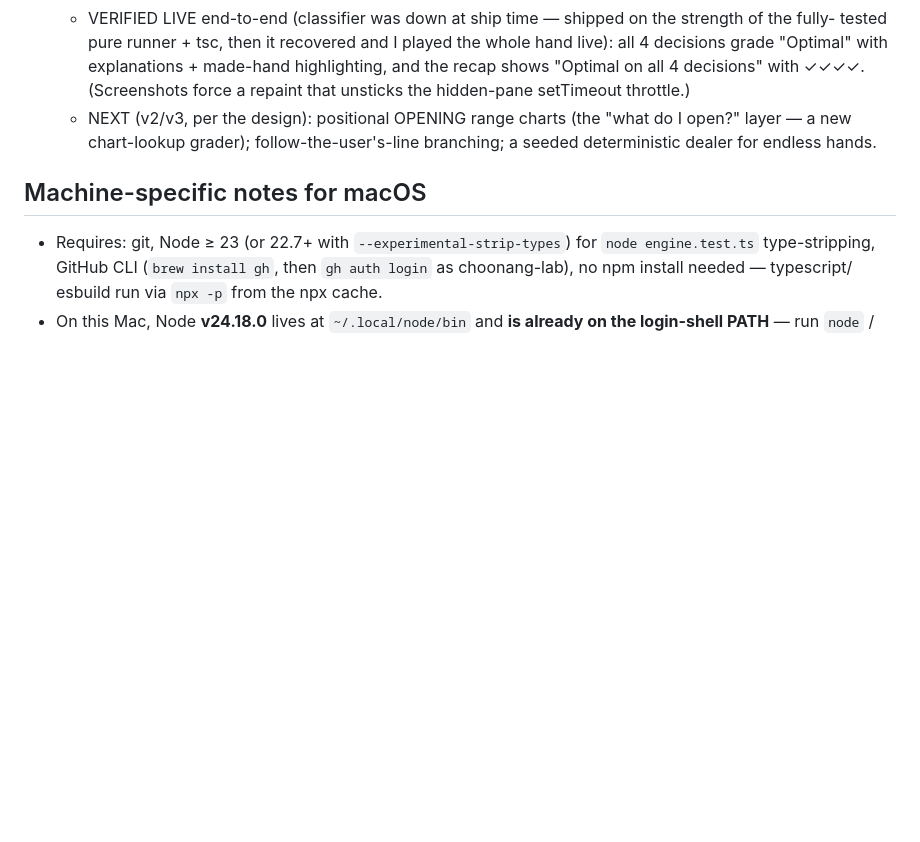
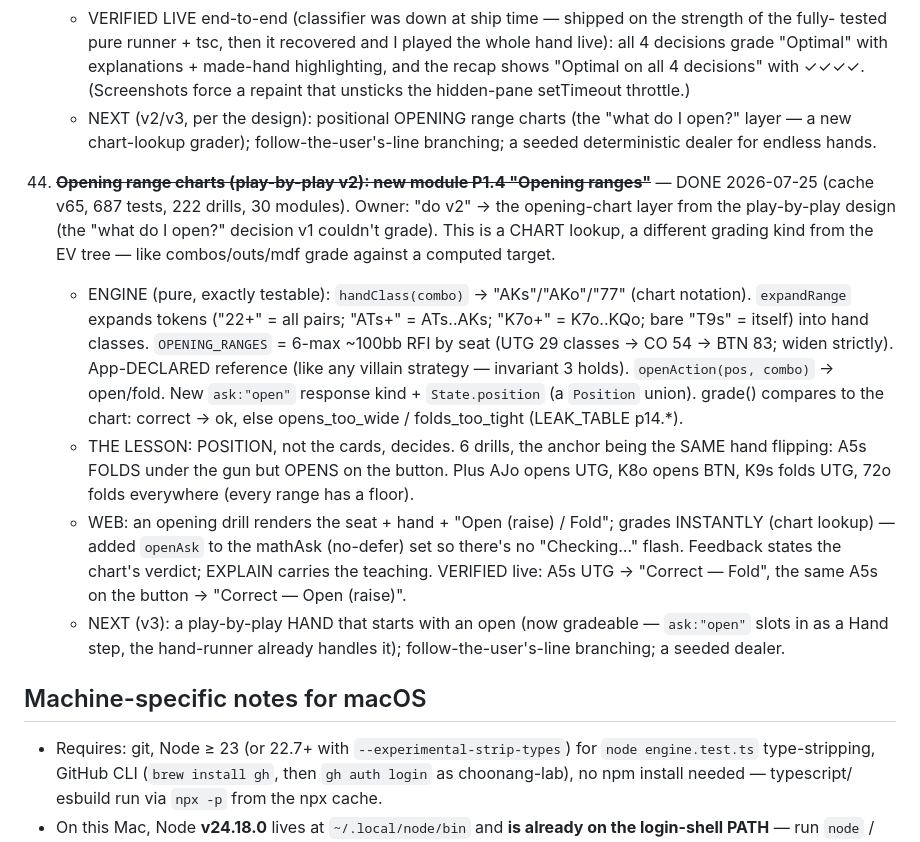
Before and after one commit to choonang-lab/poker-trainer, a Markdown page: SESSION.md, the part around the change. Drawn GitHub-style; blank space fills up the shorter version.

Commit message:
docs: log opening ranges v2 (SESSION #44; 222 drills / 687 tests / 30 modules / cache v65; P1.4 verified live)
Co-Authored-By: Claude Opus 4.8 <noreply@anthropic.com>

```diff
--- a/SESSION.md
+++ b/SESSION.md
@@ -1056,6 +1056,26 @@ break that or need a fundamentally different solver. Logged so they aren't re-sc
     - NEXT (v2/v3, per the design): positional OPENING range charts (the "what do I open?" layer — a new
       chart-lookup grader); follow-the-user's-line branching; a seeded deterministic dealer for endless hands.
 
+44. ~~**Opening range charts (play-by-play v2): new module P1.4 "Opening ranges"**~~ — DONE 2026-07-25
+    (cache v65, 687 tests, 222 drills, 30 modules). Owner: "do v2" → the opening-chart layer from the
+    play-by-play design (the "what do I open?" decision v1 couldn't grade). This is a CHART lookup, a
+    different grading kind from the EV tree — like combos/outs/mdf grade against a computed target.
+    - ENGINE (pure, exactly testable): `handClass(combo)` → "AKs"/"AKo"/"77" (chart notation). `expandRange`
+      expands tokens ("22+" = all pairs; "ATs+" = ATs..AKs; "K7o+" = K7o..KQo; bare "T9s" = itself) into
+      hand classes. `OPENING_RANGES` = 6-max ~100bb RFI by seat (UTG 29 classes → CO 54 → BTN 83; widen
+      strictly). App-DECLARED reference (like any villain strategy — invariant 3 holds). `openAction(pos,
+      combo)` → open/fold. New `ask:"open"` response kind + `State.position` (a `Position` union). grade()
+      compares to the chart: correct → ok, else opens_too_wide / folds_too_tight (LEAK_TABLE p14.*).
+    - THE LESSON: POSITION, not the cards, decides. 6 drills, the anchor being the SAME hand flipping:
+      A5s FOLDS under the gun but OPENS on the button. Plus AJo opens UTG, K8o opens BTN, K9s folds UTG,
+      72o folds everywhere (every range has a floor).
+    - WEB: an opening drill renders the seat + hand + "Open (raise) / Fold"; grades INSTANTLY (chart
+      lookup) — added `openAsk` to the mathAsk (no-defer) set so there's no "Checking…" flash. Feedback
+      states the chart's verdict; EXPLAIN carries the teaching. VERIFIED live: A5s UTG → "Correct — Fold",
+      the same A5s on the button → "Correct — Open (raise)".
+    - NEXT (v3): a play-by-play HAND that starts with an open (now gradeable — `ask:"open"` slots in as a
+      Hand step, the hand-runner already handles it); follow-the-user's-line branching; a seeded dealer.
+
 ## Machine-specific notes for macOS
 
 - Requires: git, Node ≥ 23 (or 22.7+ with `--experimental-strip-types`) for
```
Also changed, not shown: CLAUDE.md (+9 -2 lines), HANDOFF.md (+4 -4 lines).
